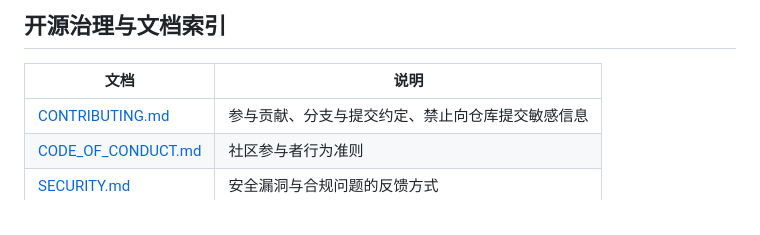
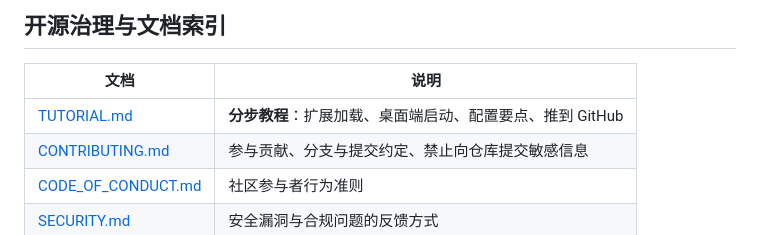
Before and after one commit to AERT-7Y/windsurf-register-free-2, a Markdown page: README.md, the part around the change. Drawn GitHub-style.

Commit message:
docs: TUTORIAL and README link
Co-authored-by: Cursor <cursoragent@cursor.com>

```diff
--- a/README.md
+++ b/README.md
@@ -11,6 +11,7 @@
 
 | 文档 | 说明 |
 |------|------|
+| [TUTORIAL.md](TUTORIAL.md) | **分步教程**：扩展加载、桌面端启动、配置要点、推到 GitHub |
 | [CONTRIBUTING.md](CONTRIBUTING.md) | 参与贡献、分支与提交约定、禁止向仓库提交敏感信息 |
 | [CODE_OF_CONDUCT.md](CODE_OF_CONDUCT.md) | 社区参与者行为准则 |
 | [SECURITY.md](SECURITY.md) | 安全漏洞与合规问题的反馈方式 |
```
Also changed, not shown: TUTORIAL.md (added, +143 -0 lines).
